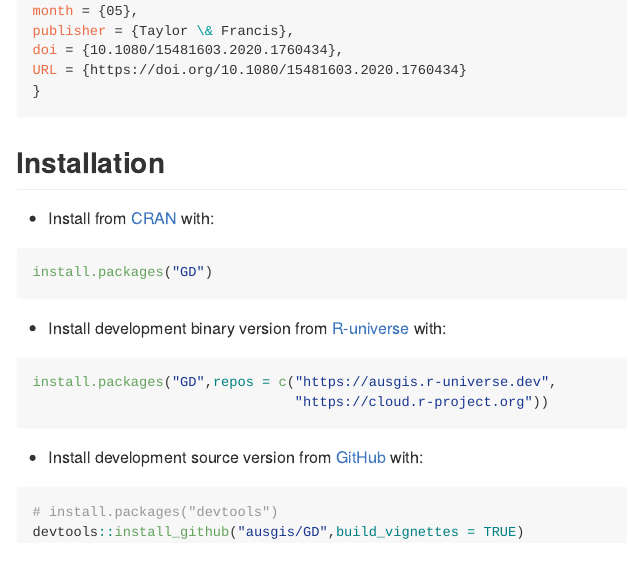
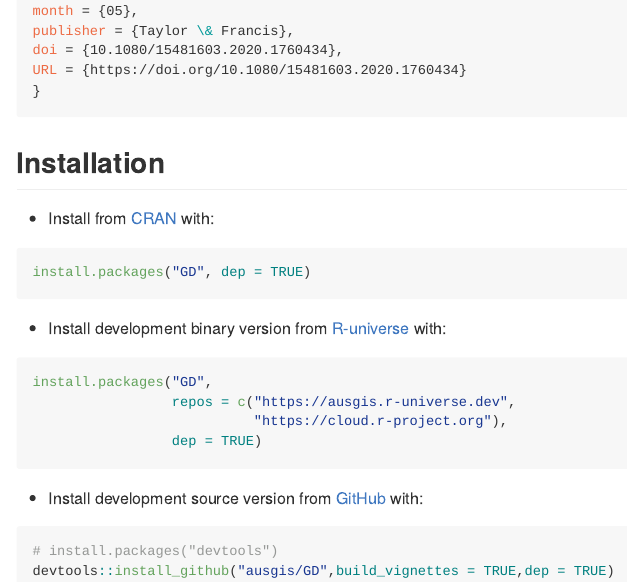
Before and after one commit to ausgis/GD, an R Markdown document (README.Rmd): the page in a window 1100 px wide, from 520 px down. Rendered offline with R 4.5, knitr and Pandoc, with nearby package versions; long lines of code are wrapped; badge pictures from the web are left out.

Commit message:
set dep to `TRUE`

````diff
--- a/README.Rmd
+++ b/README.Rmd
@@ -57,19 +57,21 @@ URL = {https://doi.org/10.1080/15481603.2020.1760434}
 - Install from [CRAN](https://CRAN.R-project.org/package=GD) with:
 
 ``` r
-install.packages("GD")
+install.packages("GD", dep = TRUE)
 ```
 
 - Install development binary version from [R-universe](https://ausgis.r-universe.dev/GD) with:
 
 ``` r
-install.packages("GD",repos = c("https://ausgis.r-universe.dev",
-                                "https://cloud.r-project.org"))
+install.packages("GD",
+                 repos = c("https://ausgis.r-universe.dev",
+                           "https://cloud.r-project.org"),
+                 dep = TRUE)
 ```
 
 - Install development source version from [GitHub](https://github.com/ausgis/GD) with:
 
 ``` r
 # install.packages("devtools")
-devtools::install_github("ausgis/GD",build_vignettes = TRUE)
+devtools::install_github("ausgis/GD",build_vignettes = TRUE,dep = TRUE)
 ```
````
